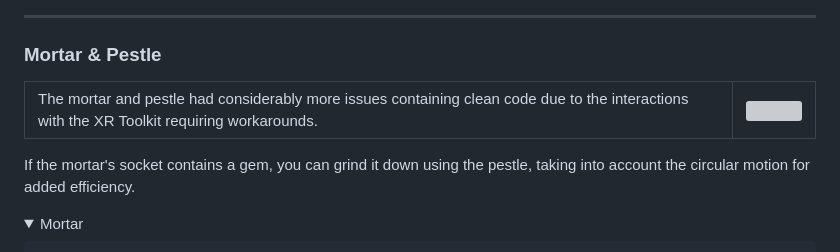
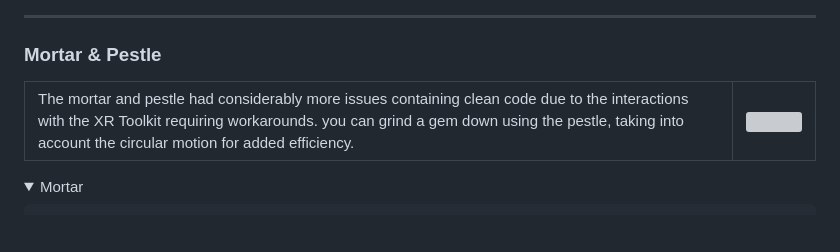
Before and after one commit to ThomasEnghult/Portfolio, a Markdown page: MrA'sLaboratory/README.md, the part around the change. Drawn GitHub-style; folded sections open; blank space fills up the shorter version; grey boxes are pictures that could not be loaded.

```diff
--- a/MrA'sLaboratory/README.md
+++ b/MrA'sLaboratory/README.md
@@ -1077,12 +1077,10 @@ public class Torchable : MonoBehaviour
 
 <table>
   <tr>
-    <td style="width:50%;text-align:left;vertical-align:top">The mortar and pestle had considerably more issues containing clean code due to the interactions with the XR Toolkit requiring workarounds.</td>
+    <td style="width:50%;text-align:left;vertical-align:top">The mortar and pestle had considerably more issues containing clean code due to the interactions with the XR Toolkit requiring workarounds. you can grind a gem down using the pestle, taking into account the circular motion for added efficiency.</td>
     <td><img src="Images\MrA_Mortar.gif" width="100%" /> </td>
   </tr>
 </table>
-
-If the mortar's socket contains a gem, you can grind it down using the pestle, taking into account the circular motion for added efficiency.
 
 <details>
 <summary>Mortar</summary>
```
